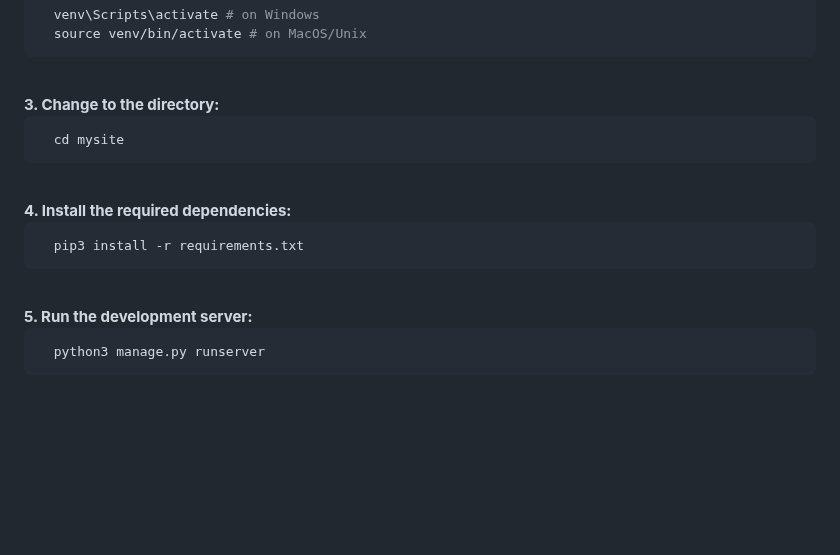
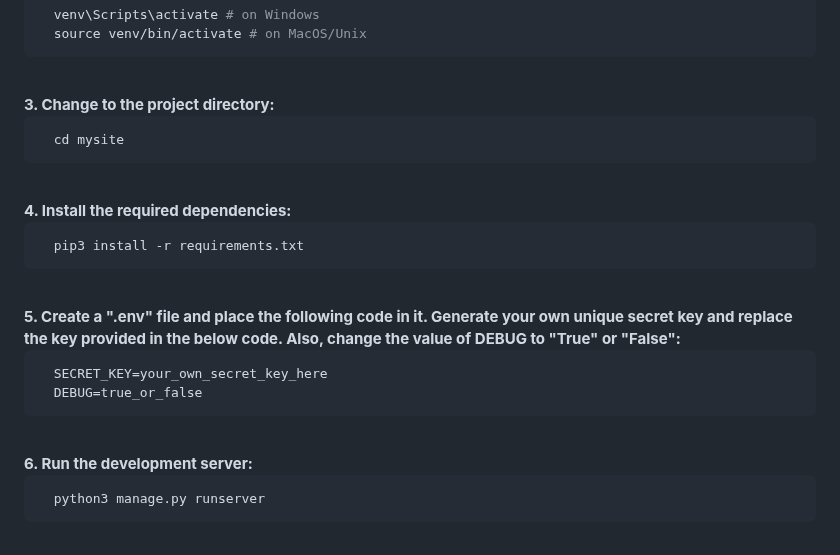
Before and after one commit to olczi095/bmi-calculator, a Markdown page: README.md, the part around the change. GitHub-like rendering; blank space fills up the shorter version.

Commit message:
docs: update README.md

````diff
--- a/README.md
+++ b/README.md
@@ -39,7 +39,7 @@ The website is designed to be clear user-friendly. I've also put some effort to
   source venv/bin/activate # on MacOS/Unix
 ```
 <br />
-<strong>3. Change to the directory:</strong>
+<strong>3. Change to the project directory:</strong>
 
 ```bash
   cd mysite
@@ -51,7 +51,14 @@ The website is designed to be clear user-friendly. I've also put some effort to
   pip3 install -r requirements.txt
 ```
 <br />
-<strong>5. Run the development server:</strong>
+<strong>5. Create a ".env" file and place the following code in it. Generate your own unique secret key and replace the key provided in the below code. Also, change the value of DEBUG to "True" or "False":</strong>
+
+```bash
+  SECRET_KEY=your_own_secret_key_here
+  DEBUG=true_or_false
+```
+<br />
+<strong>6. Run the development server:</strong>
 
 ```bash
   python3 manage.py runserver
````
